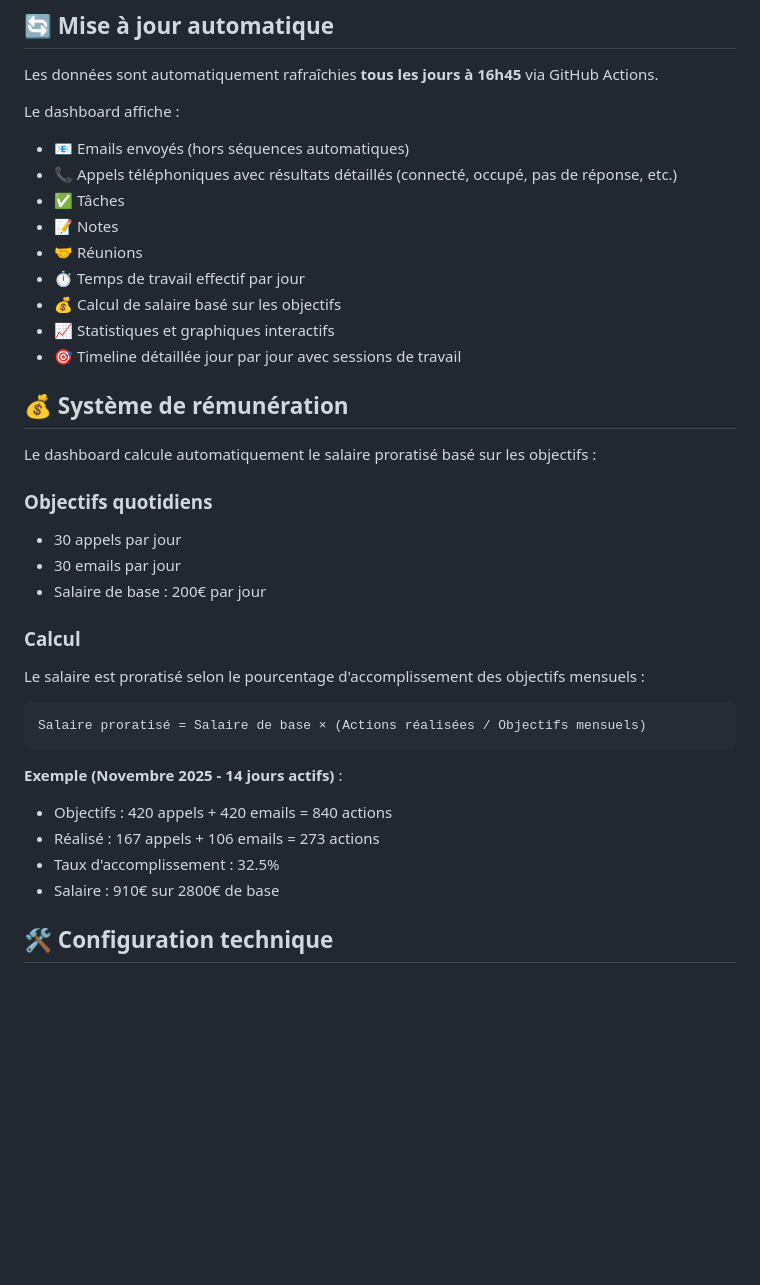
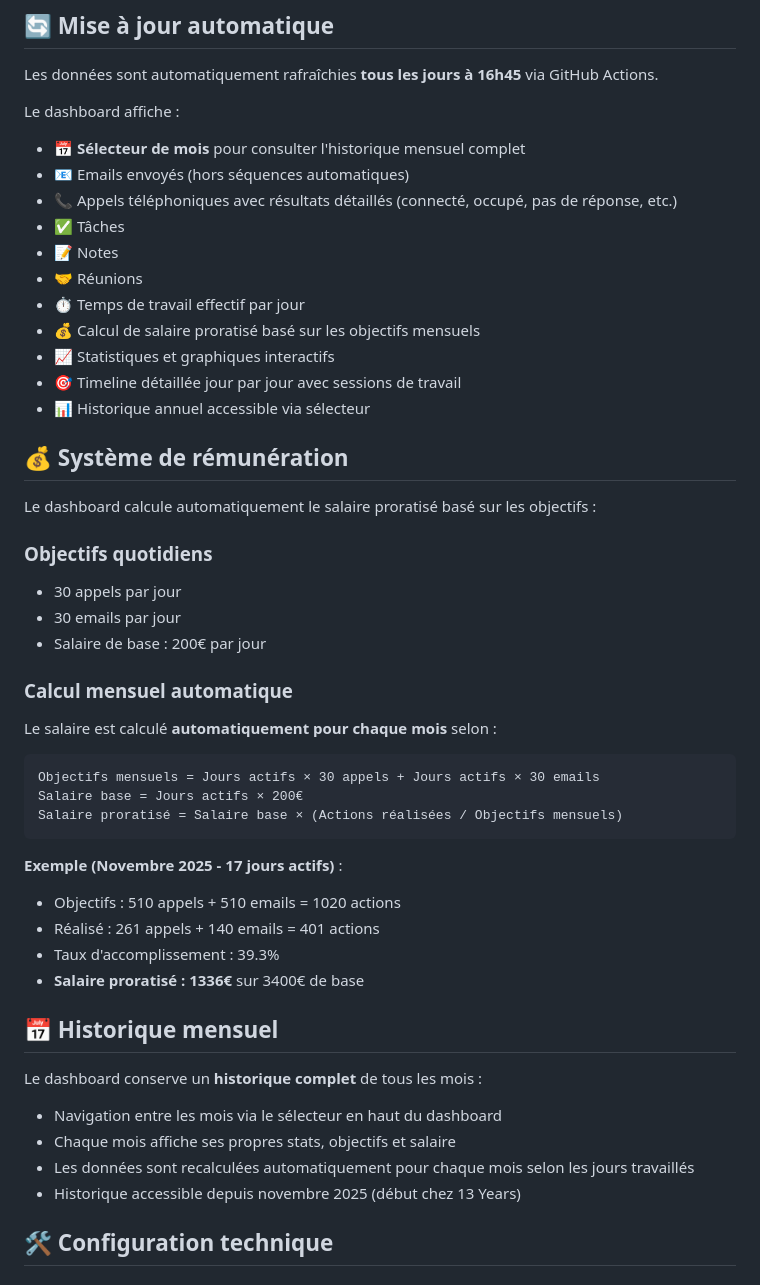
Before and after one commit to 13YAdmin/raphael-hubspot-dashboard, a Markdown page: README.md, the part around the change. GitHub-like rendering; blank space fills up the shorter version.

Commit message:
Update documentation with monthly history and navigation features

````diff
--- a/README.md
+++ b/README.md
@@ -19,15 +19,17 @@ La session reste active pendant 24 heures, puis expire automatiquement pour des
 Les données sont automatiquement rafraîchies **tous les jours à 16h45** via GitHub Actions.
 
 Le dashboard affiche :
+- 📅 **Sélecteur de mois** pour consulter l'historique mensuel complet
 - 📧 Emails envoyés (hors séquences automatiques)
 - 📞 Appels téléphoniques avec résultats détaillés (connecté, occupé, pas de réponse, etc.)
 - ✅ Tâches
 - 📝 Notes
 - 🤝 Réunions
 - ⏱️ Temps de travail effectif par jour
-- 💰 Calcul de salaire basé sur les objectifs
+- 💰 Calcul de salaire proratisé basé sur les objectifs mensuels
 - 📈 Statistiques et graphiques interactifs
 - 🎯 Timeline détaillée jour par jour avec sessions de travail
+- 📊 Historique annuel accessible via sélecteur
 
 ## 💰 Système de rémunération
 
@@ -38,17 +40,27 @@ Le dashboard calcule automatiquement le salaire proratisé basé sur les objecti
 - 30 emails par jour
 - Salaire de base : 200€ par jour
 
-### Calcul
-Le salaire est proratisé selon le pourcentage d'accomplissement des objectifs mensuels :
+### Calcul mensuel automatique
+Le salaire est calculé **automatiquement pour chaque mois** selon :
 ```
-Salaire proratisé = Salaire de base × (Actions réalisées / Objectifs mensuels)
+Objectifs mensuels = Jours actifs × 30 appels + Jours actifs × 30 emails
+Salaire base = Jours actifs × 200€
+Salaire proratisé = Salaire base × (Actions réalisées / Objectifs mensuels)
 ```
 
-**Exemple (Novembre 2025 - 14 jours actifs)** :
-- Objectifs : 420 appels + 420 emails = 840 actions
-- Réalisé : 167 appels + 106 emails = 273 actions
-- Taux d'accomplissement : 32.5%
-- Salaire : 910€ sur 2800€ de base
+**Exemple (Novembre 2025 - 17 jours actifs)** :
+- Objectifs : 510 appels + 510 emails = 1020 actions
+- Réalisé : 261 appels + 140 emails = 401 actions
+- Taux d'accomplissement : 39.3%
+- **Salaire proratisé : 1336€** sur 3400€ de base
+
+## 📅 Historique mensuel
+
+Le dashboard conserve un **historique complet** de tous les mois :
+- Navigation entre les mois via le sélecteur en haut du dashboard
+- Chaque mois affiche ses propres stats, objectifs et salaire
+- Les données sont recalculées automatiquement pour chaque mois selon les jours travaillés
+- Historique accessible depuis novembre 2025 (début chez 13 Years)
 
 ## 🛠️ Configuration technique
 
````
